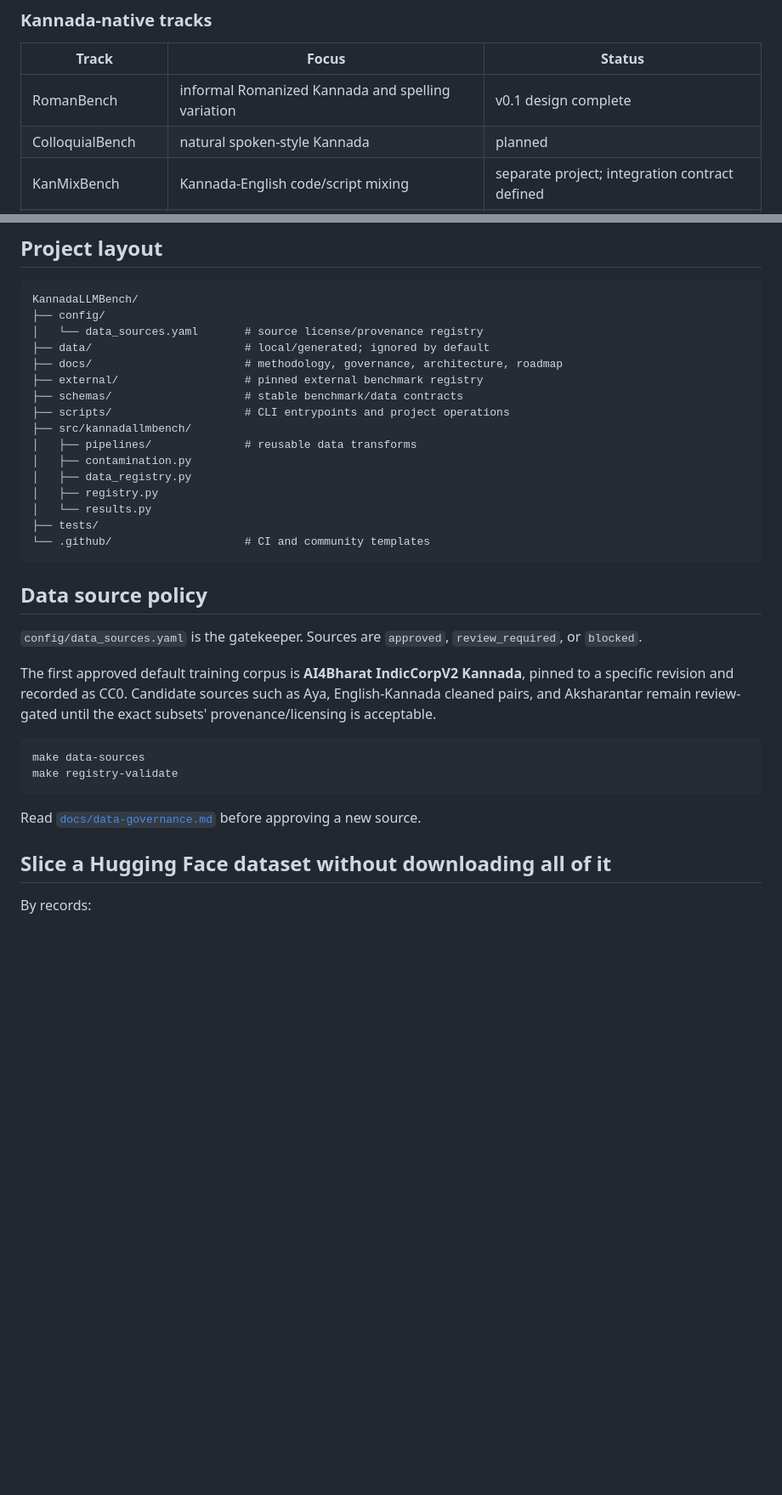
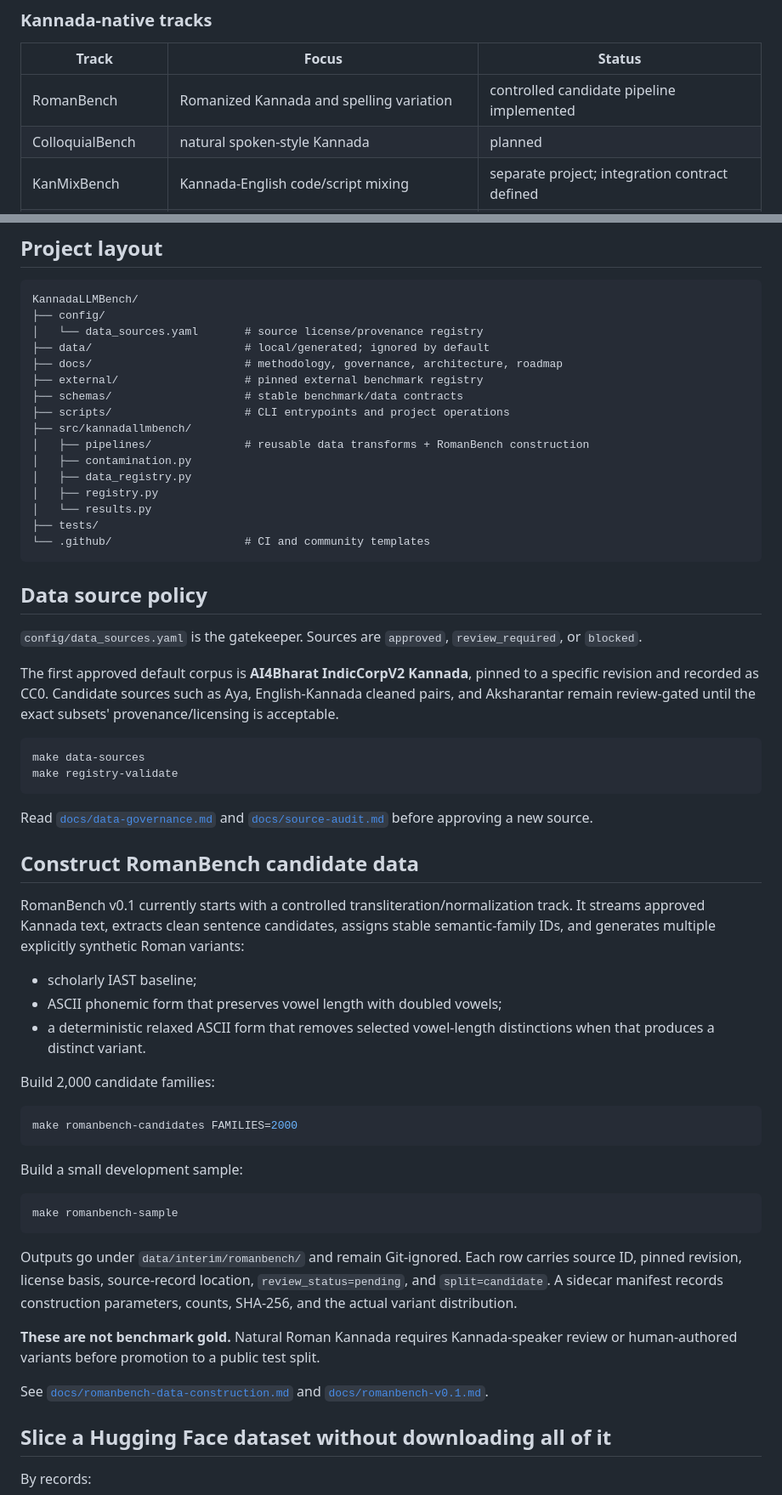
Before and after one commit to vishwanath-gowda/KannadaLLMBench, a Markdown page: README.md, 2 parts joined by grey strips. Shown at 85% size. Rendered like a GitHub page; blank space fills up the shorter version.

Commit message:
Document RomanBench candidate construction in README

````diff
--- a/README.md
+++ b/README.md
@@ -30,7 +31,7 @@ The project combines established external Kannada benchmarks with new Kannada-na
 
 | Track | Focus | Status |
 |---|---|---|
-| RomanBench | informal Romanized Kannada and spelling variation | v0.1 design complete |
+| RomanBench | Romanized Kannada and spelling variation | controlled candidate pipeline implemented |
 | ColloquialBench | natural spoken-style Kannada | planned |
 | KanMixBench | Kannada-English code/script mixing | separate project; integration contract defined |
 | CultureBench | Karnataka-specific cultural/context understanding | planned |
@@ -69,7 +70,7 @@ KannadaLLMBench/
 ├── schemas/                    # stable benchmark/data contracts
 ├── scripts/                    # CLI entrypoints and project operations
 ├── src/kannadallmbench/
-│   ├── pipelines/              # reusable data transforms
+│   ├── pipelines/              # reusable data transforms + RomanBench construction
 │   ├── contamination.py
 │   ├── data_registry.py
 │   ├── registry.py
@@ -82,14 +83,40 @@ KannadaLLMBench/
 
 `config/data_sources.yaml` is the gatekeeper. Sources are `approved`, `review_required`, or `blocked`.
 
-The first approved default training corpus is **AI4Bharat IndicCorpV2 Kannada**, pinned to a specific revision and recorded as CC0. Candidate sources such as Aya, English-Kannada cleaned pairs, and Aksharantar remain review-gated until the exact subsets' provenance/licensing is acceptable.
+The first approved default corpus is **AI4Bharat IndicCorpV2 Kannada**, pinned to a specific revision and recorded as CC0. Candidate sources such as Aya, English-Kannada cleaned pairs, and Aksharantar remain review-gated until the exact subsets' provenance/licensing is acceptable.
 
 ```bash
 make data-sources
 make registry-validate
 ```
 
-Read [`docs/data-governance.md`](docs/data-governance.md) before approving a new source.
+Read [`docs/data-governance.md`](docs/data-governance.md) and [`docs/source-audit.md`](docs/source-audit.md) before approving a new source.
+
+## Construct RomanBench candidate data
+
+RomanBench v0.1 currently starts with a controlled transliteration/normalization track. It streams approved Kannada text, extracts clean sentence candidates, assigns stable semantic-family IDs, and generates multiple explicitly synthetic Roman variants:
+
+- scholarly IAST baseline;
+- ASCII phonemic form that preserves vowel length with doubled vowels;
+- a deterministic relaxed ASCII form that removes selected vowel-length distinctions when that produces a distinct variant.
+
+Build 2,000 candidate families:
+
+```bash
+make romanbench-candidates FAMILIES=2000
+```
+
+Build a small development sample:
+
+```bash
+make romanbench-sample
+```
+
+Outputs go under `data/interim/romanbench/` and remain Git-ignored. Each row carries source ID, pinned revision, license basis, source-record location, `review_status=pending`, and `split=candidate`. A sidecar manifest records construction parameters, counts, SHA-256, and the actual variant distribution.
+
+**These are not benchmark gold.** Natural Roman Kannada requires Kannada-speaker review or human-authored variants before promotion to a public test split.
+
+See [`docs/romanbench-data-construction.md`](docs/romanbench-data-construction.md) and [`docs/romanbench-v0.1.md`](docs/romanbench-v0.1.md).
 
 ## Slice a Hugging Face dataset without downloading all of it
 
````
Also changed, not shown: other parts of README.md (+7 -2 lines).
